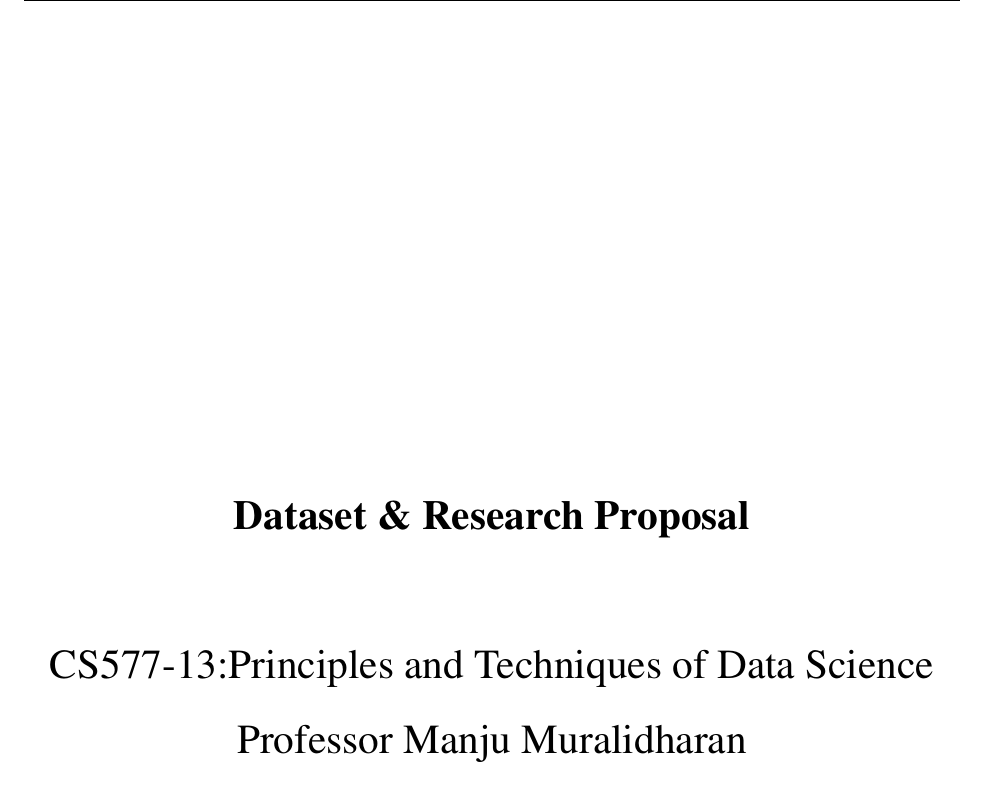
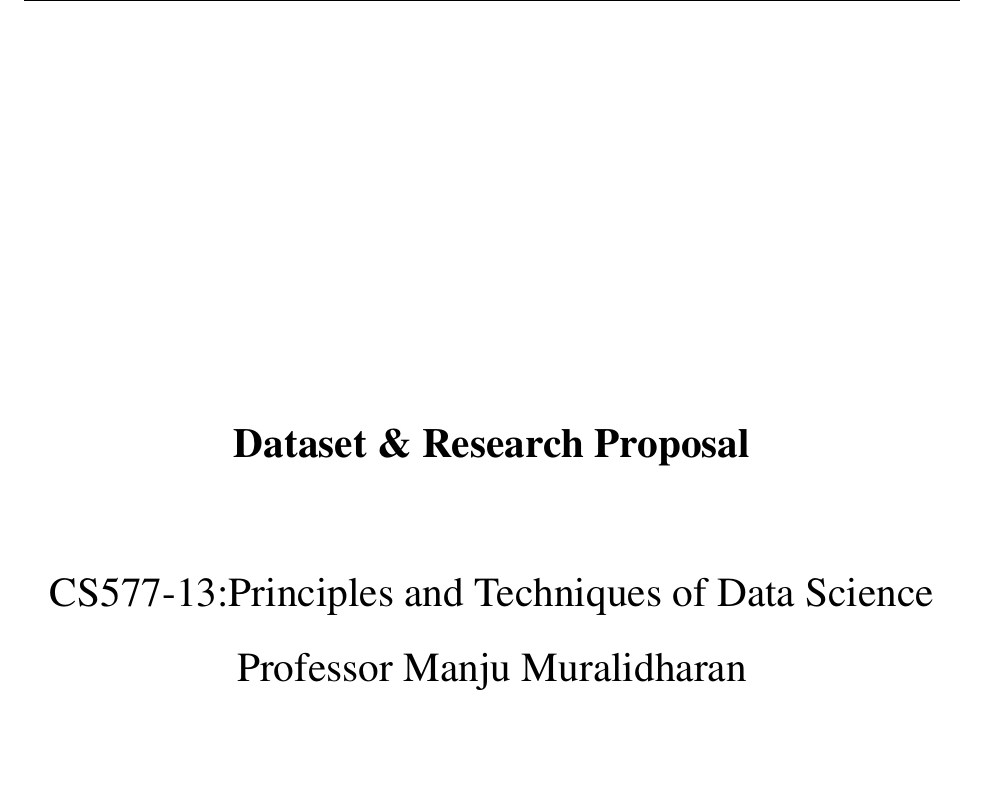
Before and after one commit to Mmajko03/G1-Project-Proposal, a LaTeX document (reports/Group_17_Maeki_Anthony_Phase1.tex): part of page 1 of 7, cut so that both start at the same text. Compiled offline with pdfLaTeX.

Commit message:
made final additions

```diff
--- a/reports/Group_17_Maeki_Anthony_Phase1.tex
+++ b/reports/Group_17_Maeki_Anthony_Phase1.tex
@@ -28,7 +28,7 @@
 
 {\centering \LARGE
 
-\vspace*{3in}
+\vspace*{2.5in}
 
 
 {\bfseries Dataset \& Research Proposal}\\ \ \\
```
Also changed, not shown: reports/Group_17_Maeki_Anthony_Phase1.pdf.
